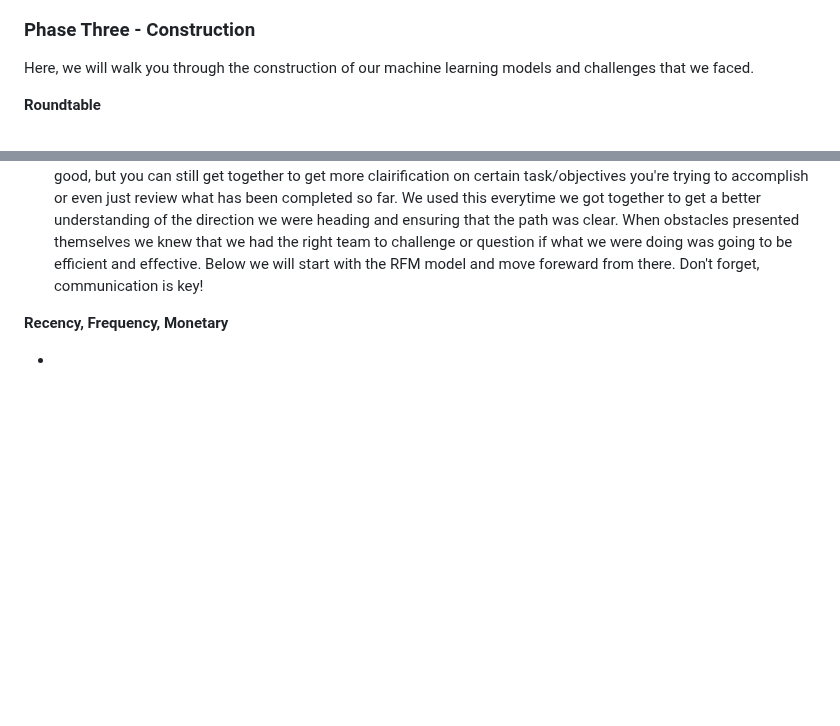
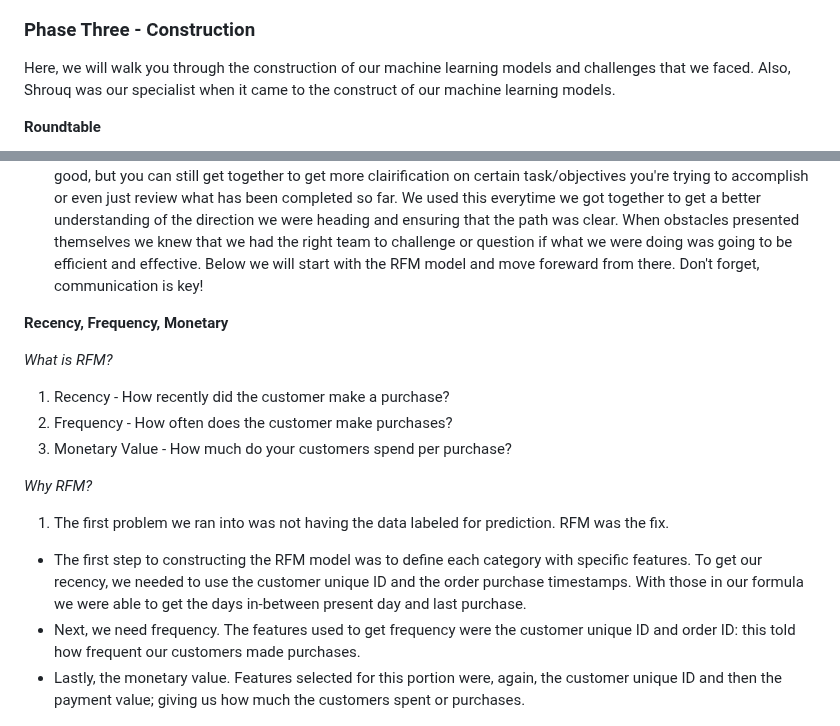
Before and after one commit to sag7221/Brazilian_EComm_Predictions, a Markdown page: README.md, 2 parts joined by grey strips. Drawn GitHub-style; blank space fills up the shorter version.

Commit message:
Fill for RFM

```diff
--- a/README.md
+++ b/README.md
@@ -47,7 +47,7 @@ This process was on a rinse and repeat cycle for the rest of the csv files.
 
 ### Phase Three - Construction
 
-Here, we will walk you through the construction of our machine learning models and challenges that we faced.
+Here, we will walk you through the construction of our machine learning models and challenges that we faced. Also, Shrouq was our specialist when it came to the construct of our machine learning models.
 
 
 
@@ -64,7 +64,18 @@ Here, we will walk you through the construction of our machine learning models a
 
 **Recency, Frequency, Monetary**
 
--
+*What is RFM?*
+1. Recency - How recently did the customer make a purchase?
+2. Frequency - How often does the customer make purchases?
+3. Monetary Value - How much do your customers spend per purchase?
+
+
+*Why RFM?*
+1. The first problem we ran into was not having the data labeled for prediction. RFM was the fix.
+
+- The first step to constructing the RFM model was to define each category with specific features. To get our recency, we needed to use the customer unique ID and the order purchase timestamps. With those in our formula we were able to get the days in-between present day and last purchase.
+- Next, we need frequency. The features used to get frequency were the customer unique ID and order ID: this told how frequent our customers made purchases.
+- Lastly, the monetary value. Features selected for this portion were, again, the customer unique ID and then the payment value; giving us how much the customers spent or purchases.
 
 <img src="Images/Distribution_of_Segments.png" width=950>
 
```
